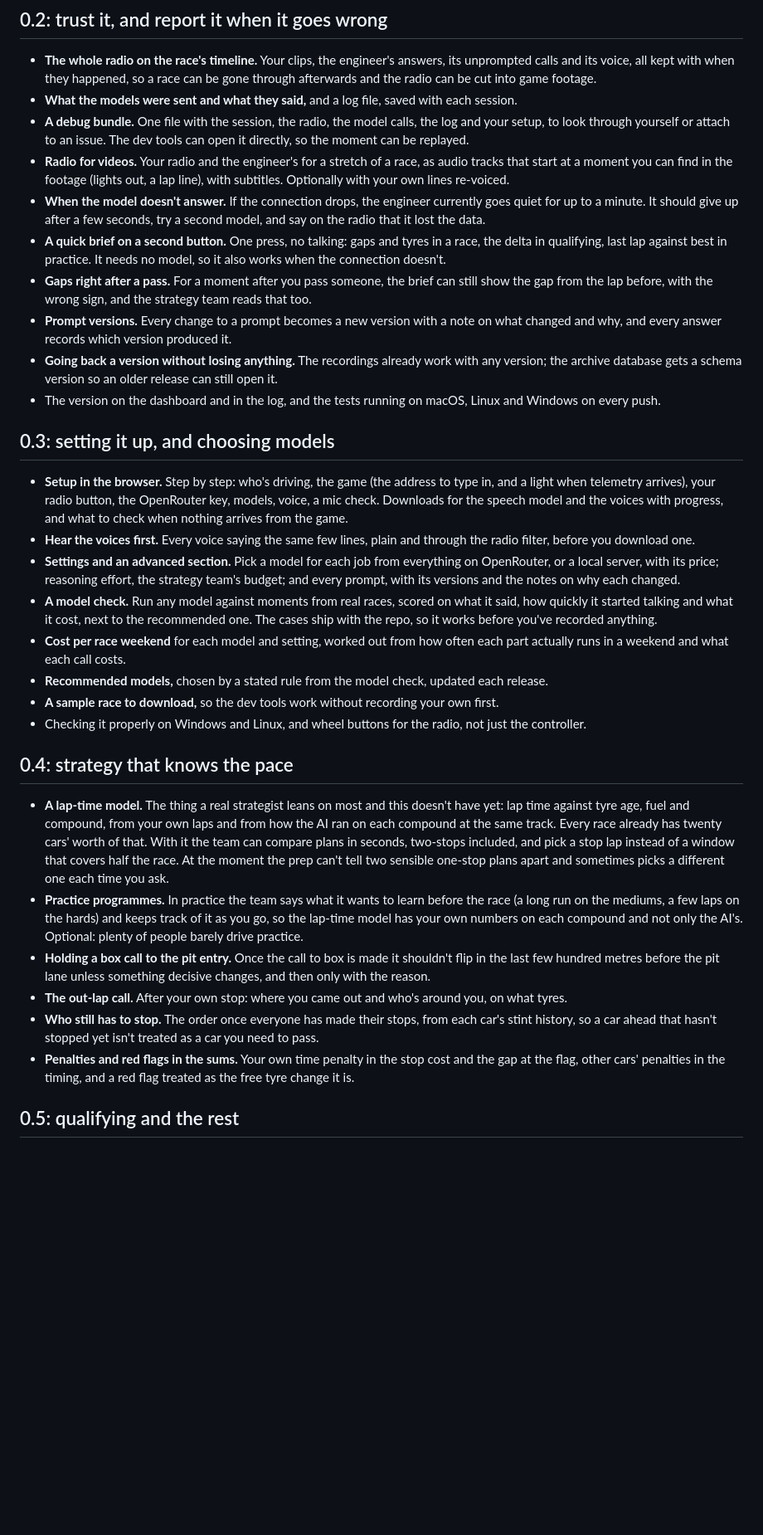
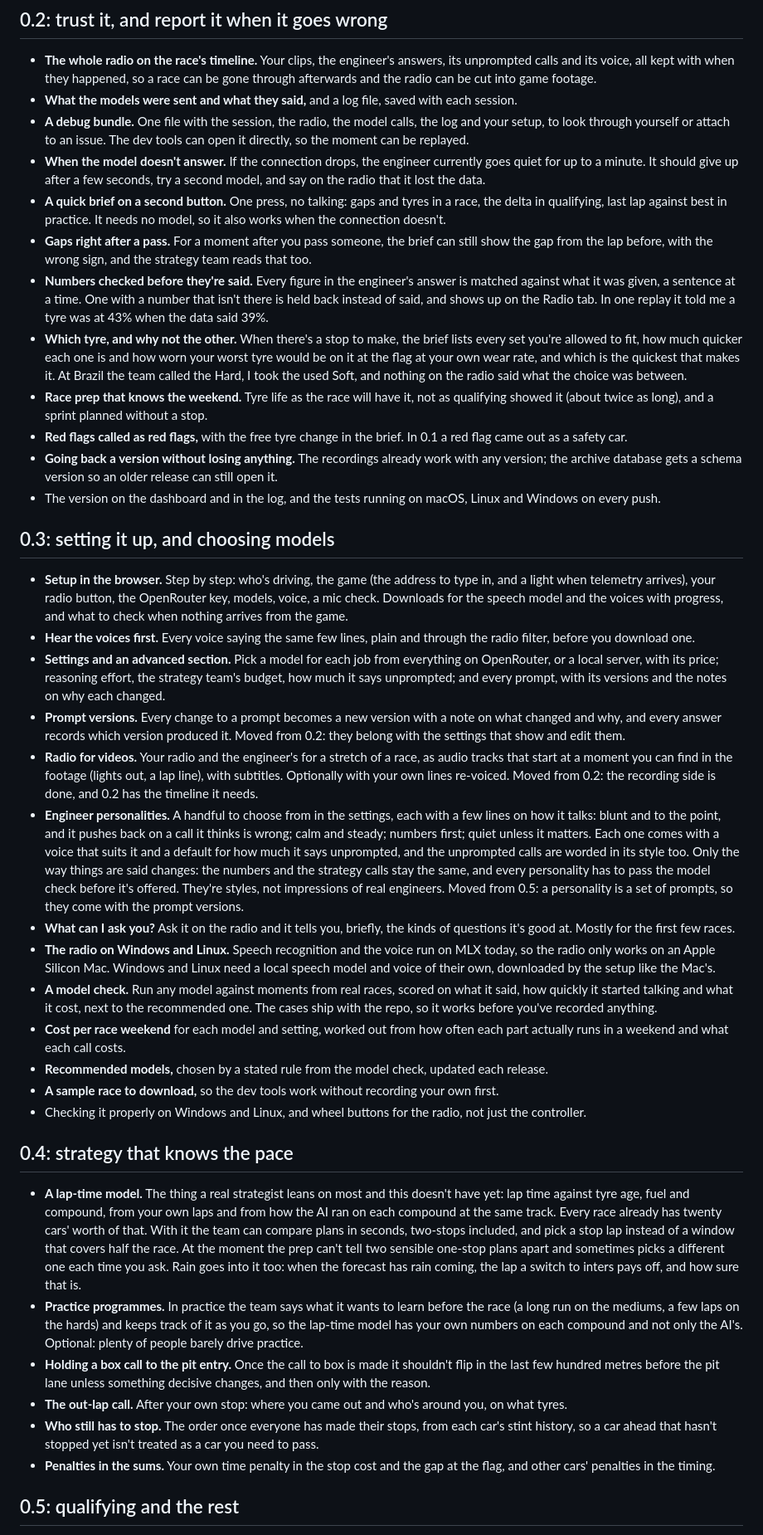
Before and after one commit to MartianRiver/lift-and-coast, a Markdown page: ROADMAP.md, the part around one of its changes. Shown at 83% size. Rendered like a GitHub page; blank space fills up the shorter version.

```diff
--- a/ROADMAP.md
+++ b/ROADMAP.md
@@ -7,11 +7,13 @@ What I'm working on and what I'd like to get to, grouped by the version it's mea
 - **The whole radio on the race's timeline.** Your clips, the engineer's answers, its unprompted calls and its voice, all kept with when they happened, so a race can be gone through afterwards and the radio can be cut into game footage.
 - **What the models were sent and what they said,** and a log file, saved with each session.
 - **A debug bundle.** One file with the session, the radio, the model calls, the log and your setup, to look through yourself or attach to an issue. The dev tools can open it directly, so the moment can be replayed.
-- **Radio for videos.** Your radio and the engineer's for a stretch of a race, as audio tracks that start at a moment you can find in the footage (lights out, a lap line), with subtitles. Optionally with your own lines re-voiced.
 - **When the model doesn't answer.** If the connection drops, the engineer currently goes quiet for up to a minute. It should give up after a few seconds, try a second model, and say on the radio that it lost the data.
 - **A quick brief on a second button.** One press, no talking: gaps and tyres in a race, the delta in qualifying, last lap against best in practice. It needs no model, so it also works when the connection doesn't.
 - **Gaps right after a pass.** For a moment after you pass someone, the brief can still show the gap from the lap before, with the wrong sign, and the strategy team reads that too.
-- **Prompt versions.** Every change to a prompt becomes a new version with a note on what changed and why, and every answer records which version produced it.
+- **Numbers checked before they're said.** Every figure in the engineer's answer is matched against what it was given, a sentence at a time. One with a number that isn't there is held back instead of said, and shows up on the Radio tab. In one replay it told me a tyre was at 43% when the data said 39%.
+- **Which tyre, and why not the other.** When there's a stop to make, the brief lists every set you're allowed to fit, how much quicker each one is and how worn your worst tyre would be on it at the flag at your own wear rate, and which is the quickest that makes it. At Brazil the team called the Hard, I took the used Soft, and nothing on the radio said what the choice was between.
+- **Race prep that knows the weekend.** Tyre life as the race will have it, not as qualifying showed it (about twice as long), and a sprint planned without a stop.
+- **Red flags called as red flags,** with the free tyre change in the brief. In 0.1 a red flag came out as a safety car.
 - **Going back a version without losing anything.** The recordings already work with any version; the archive database gets a schema version so an older release can still open it.
 - The version on the dashboard and in the log, and the tests running on macOS, Linux and Windows on every push.
 
@@ -19,7 +21,12 @@ What I'm working on and what I'd like to get to, grouped by the version it's mea
 
 - **Setup in the browser.** Step by step: who's driving, the game (the address to type in, and a light when telemetry arrives), your radio button, the OpenRouter key, models, voice, a mic check. Downloads for the speech model and the voices with progress, and what to check when nothing arrives from the game.
 - **Hear the voices first.** Every voice saying the same few lines, plain and through the radio filter, before you download one.
-- **Settings and an advanced section.** Pick a model for each job from everything on OpenRouter, or a local server, with its price; reasoning effort, the strategy team's budget; and every prompt, with its versions and the notes on why each changed.
+- **Settings and an advanced section.** Pick a model for each job from everything on OpenRouter, or a local server, with its price; reasoning effort, the strategy team's budget, how much it says unprompted; and every prompt, with its versions and the notes on why each changed.
+- **Prompt versions.** Every change to a prompt becomes a new version with a note on what changed and why, and every answer records which version produced it. Moved from 0.2: they belong with the settings that show and edit them.
+- **Radio for videos.** Your radio and the engineer's for a stretch of a race, as audio tracks that start at a moment you can find in the footage (lights out, a lap line), with subtitles. Optionally with your own lines re-voiced. Moved from 0.2: the recording side is done, and 0.2 has the timeline it needs.
+- **Engineer personalities.** A handful to choose from in the settings, each with a few lines on how it talks: blunt and to the point, and it pushes back on a call it thinks is wrong; calm and steady; numbers first; quiet unless it matters. Each one comes with a voice that suits it and a default for how much it says unprompted, and the unprompted calls are worded in its style too. Only the way things are said changes: the numbers and the strategy calls stay the same, and every personality has to pass the model check before it's offered. They're styles, not impressions of real engineers. Moved from 0.5: a personality is a set of prompts, so they come with the prompt versions.
+- **What can I ask you?** Ask it on the radio and it tells you, briefly, the kinds of questions it's good at. Mostly for the first few races.
+- **The radio on Windows and Linux.** Speech recognition and the voice run on MLX today, so the radio only works on an Apple Silicon Mac. Windows and Linux need a local speech model and voice of their own, downloaded by the setup like the Mac's.
 - **A model check.** Run any model against moments from real races, scored on what it said, how quickly it started talking and what it cost, next to the recommended one. The cases ship with the repo, so it works before you've recorded anything.
 - **Cost per race weekend** for each model and setting, worked out from how often each part actually runs in a weekend and what each call costs.
 - **Recommended models,** chosen by a stated rule from the model check, updated each release.
@@ -28,12 +35,12 @@ What I'm working on and what I'd like to get to, grouped by the version it's mea
 
 ## 0.4: strategy that knows the pace
 
-- **A lap-time model.** The thing a real strategist leans on most and this doesn't have yet: lap time against tyre age, fuel and compound, from your own laps and from how the AI ran on each compound at the same track. Every race already has twenty cars' worth of that. With it the team can compare plans in seconds, two-stops included, and pick a stop lap instead of a window that covers half the race. At the moment the prep can't tell two sensible one-stop plans apart and sometimes picks a different one each time you ask.
+- **A lap-time model.** The thing a real strategist leans on most and this doesn't have yet: lap time against tyre age, fuel and compound, from your own laps and from how the AI ran on each compound at the same track. Every race already has twenty cars' worth of that. With it the team can compare plans in seconds, two-stops included, and pick a stop lap instead of a window that covers half the race. At the moment the prep can't tell two sensible one-stop plans apart and sometimes picks a different one each time you ask. Rain goes into it too: when the forecast has rain coming, the lap a switch to inters pays off, and how sure that is.
 - **Practice programmes.** In practice the team says what it wants to learn before the race (a long run on the mediums, a few laps on the hards) and keeps track of it as you go, so the lap-time model has your own numbers on each compound and not only the AI's. Optional: plenty of people barely drive practice.
 - **Holding a box call to the pit entry.** Once the call to box is made it shouldn't flip in the last few hundred metres before the pit lane unless something decisive changes, and then only with the reason.
 - **The out-lap call.** After your own stop: where you came out and who's around you, on what tyres.
 - **Who still has to stop.** The order once everyone has made their stops, from each car's stint history, so a car ahead that hasn't stopped yet isn't treated as a car you need to pass.
-- **Penalties and red flags in the sums.** Your own time penalty in the stop cost and the gap at the flag, other cars' penalties in the timing, and a red flag treated as the free tyre change it is.
+- **Penalties in the sums.** Your own time penalty in the stop cost and the gap at the flag, and other cars' penalties in the timing.
 
 ## 0.5: qualifying and the rest
 
```
Also changed, not shown: other parts of ROADMAP.md (+1 -3 lines), README.md (+4 -4 lines), docs/radio.md (+10 -10 lines).
